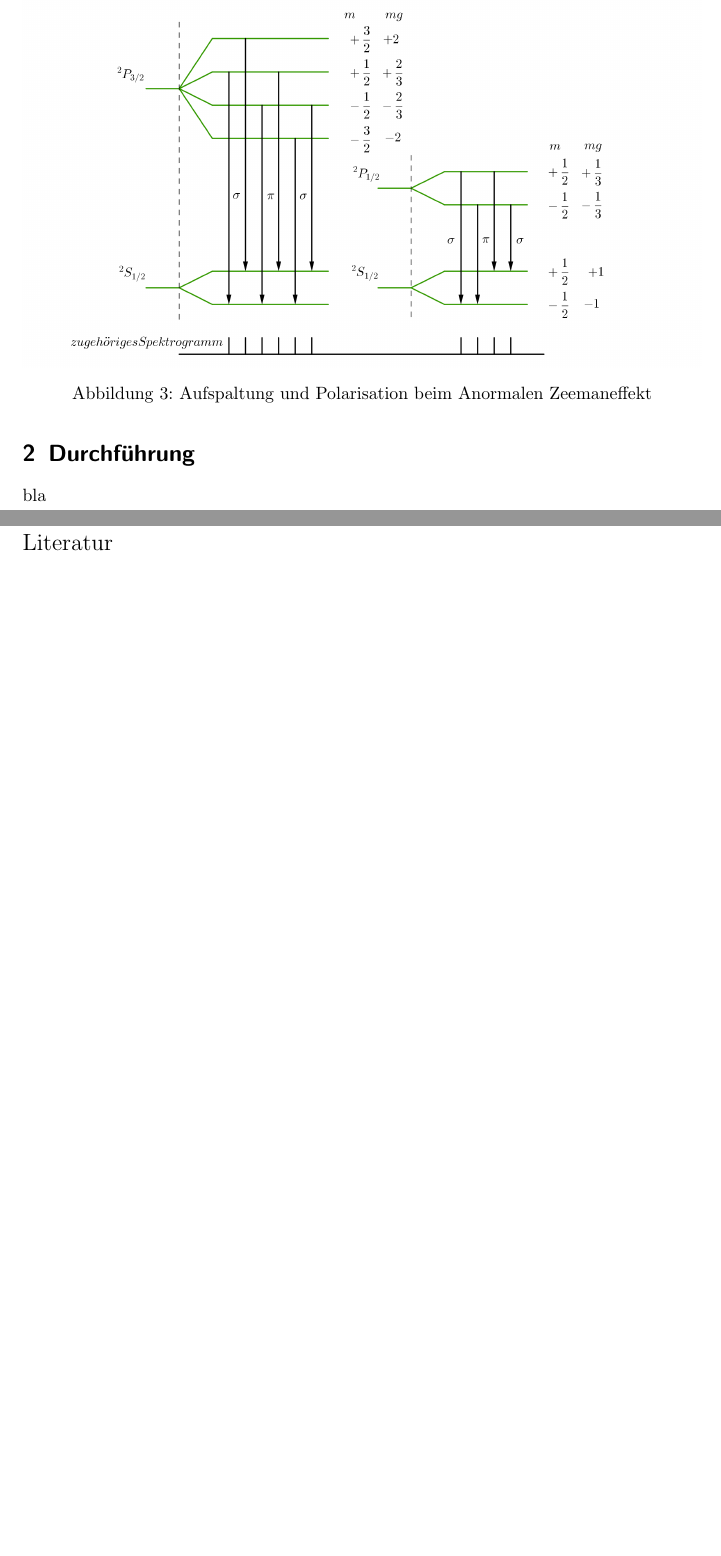
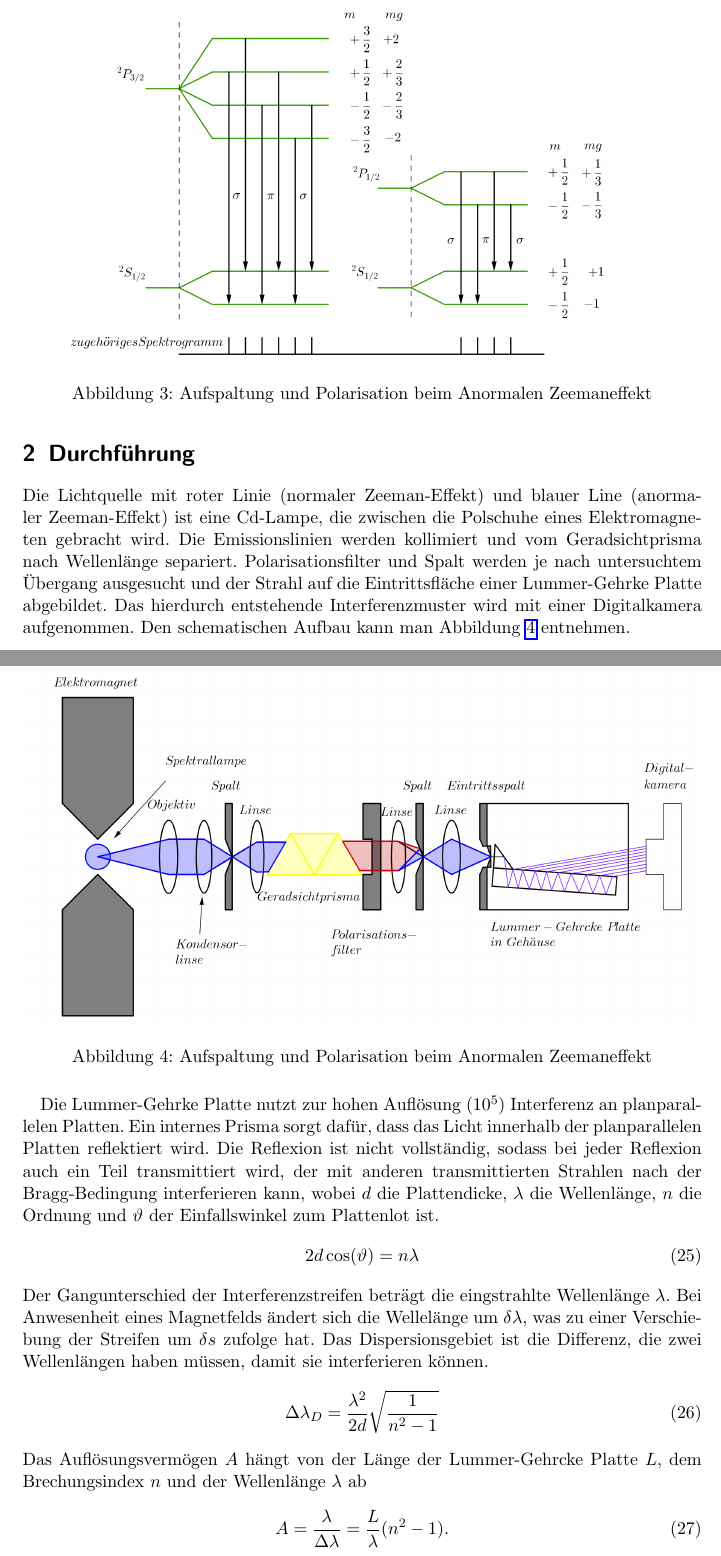
Before and after one commit to Solarer/FP2014, a LaTeX document (03_Zeeman/tex/protokoll.tex): two parts of pages 8 and 9 of 9 before the commit and two parts of pages 8 and 9 of 10 after it, joined at a grey line, cut so that both start at the same text, the shorter picture padded with empty space. Compiled offline with pdfLaTeX.

Commit message:
neue Datei:             03_Zeeman/pics/aufbauZee.png 	geändert:               03_Zeeman/tex/protokoll.pdf 	geändert:               03_Zeeman/tex/protokoll.tex 	geändert:               03_Zeeman/tex/protokoll.tex.backup

```diff
--- a/03_Zeeman/tex/protokoll.tex
+++ b/03_Zeeman/tex/protokoll.tex
@@ -230,4 +230,30 @@ Der Landé-Faktor hängt hier von den Drehimpulsen ab, sodass die Aufspaltung li
 \end{figure}
 
 \section{Durchführung}
-bla
+Die Lichtquelle mit roter Linie (normaler Zeeman-Effekt) und blauer Line (anormaler Zeeman-Effekt) ist eine Cd-Lampe, die zwischen die Polschuhe eines
+Elektromagneten gebracht wird. Die Emissionslinien werden kollimiert und vom Geradsichtprisma nach Wellenlänge separiert. Polarisationsfilter und
+Spalt werden je nach untersuchtem Übergang ausgesucht und der Strahl auf die Eintrittsfläche einer Lummer-Gehrke Platte abgebildet. Das hierdurch
+entstehende Interferenzmuster wird mit einer Digitalkamera aufgenommen. Den schematischen Aufbau kann man Abbildung \ref{pic_aufbauZee} entnehmen.
+
+\begin{figure}[H]
+\includegraphics[width=1\textwidth]{../pics/aufbauZee.png}
+\caption{Aufspaltung und Polarisation beim Anormalen Zeemaneffekt}
+\label{pic_aufbauZee}
+\end{figure}
+Die Lummer-Gehrke Platte nutzt zur hohen Auflösung ($10^5$) Interferenz an planparallelen Platten. Ein internes Prisma sorgt dafür, dass das Licht
+innerhalb der planparallelen Platten reflektiert wird. Die Reflexion ist nicht vollständig, sodass bei jeder Reflexion auch ein Teil transmittiert wird,
+der mit anderen transmittierten Strahlen nach der Bragg-Bedingung interferieren kann, wobei $d$ die Plattendicke, $\lambda$ die Wellenlänge, $n$ die Ordnung und $\vartheta$
+der Einfallswinkel zum Plattenlot ist.
+\begin{align}
+ 2d\cos(\vartheta) = n\lambda
+\end{align}
+Der Gangunterschied der Interferenzstreifen beträgt die eingstrahlte Wellenlänge $\lambda$. Bei Anwesenheit eines Magnetfelds ändert sich die Wellelänge
+um $\delta \lambda$, was zu einer Verschiebung der Streifen um $\delta s$ zufolge hat. Das Dispersionsgebiet ist die Differenz, die zwei Wellenlängen
+haben müssen, damit sie interferieren können.
+\begin{align}
+ \Delta \lambda_D = \frac{\lambda^2}{2d}\sqrt{\frac{1}{n^2-1}}
+\end{align}
+Das Auflösungsvermögen $A$ hängt von der Länge der Lummer-Gehrcke Platte $L$, dem Brechungsindex $n$ und der Wellenlänge $\lambda$ ab
+\begin{align}
+  A = \frac{\lambda}{\Delta \lambda}=\frac{L}{\lambda}(n^2-1).
+\end{align}
@@ -236,5 +267,3 @@ bla
-\parskip 340pt
-\Large{Literatur}\\\\
 
 % ========================================
 %	Literaturverzeichnis
```
Also changed, not shown: 03_Zeeman/pics/aufbauZee.png (added), 03_Zeeman/tex/protokoll.pdf, 03_Zeeman/tex/protokoll.tex (7 more changed lines), 1 other file.
